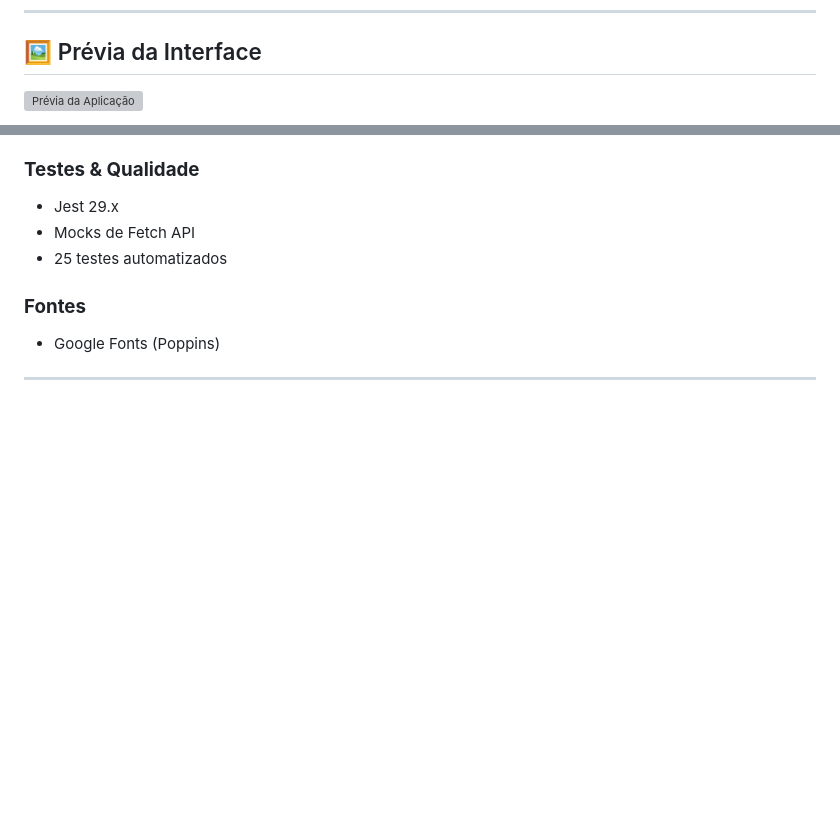
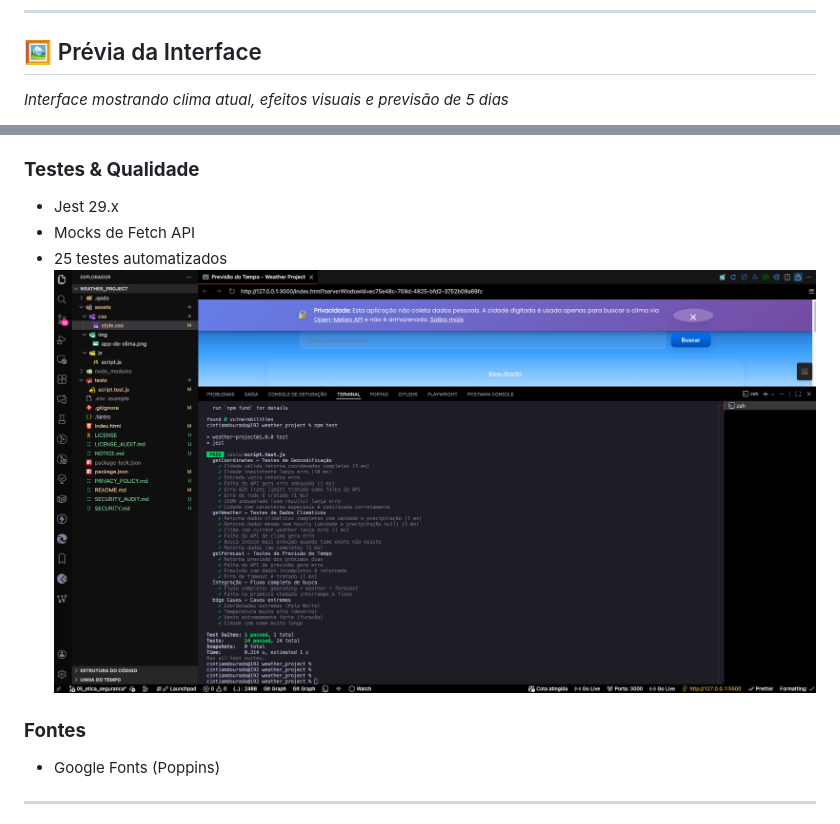
Before and after one commit to cdouradom/weather_project, a Markdown page: README.md, 2 parts joined by grey strips. GitHub-like rendering; pictures changed too: assets/img/weather_tests_API_.png (added); blank space fills up the shorter version; grey boxes are pictures that could not be loaded.

```diff
--- a/README.md
+++ b/README.md
@@ -55,5 +55,5 @@ Aplicação completa que permite consultar o clima atual e a previsão estendida
 
 ## 🖼️ Prévia da Interface
 
-![Prévia da Aplicação](https://claude.ai/chat/assets/img/preview.png)
+*Interface mostrando clima atual, efeitos visuais e previsão de 5 dias*
 
@@ -80,6 +88,7 @@ Aplicação completa que permite consultar o clima atual e a previsão estendida
 - Jest 29.x
 - Mocks de Fetch API
 - 25 testes automatizados
+![Prévia do Result Tests](assets/img/weather_tests_API_.png)
 
 ### **Fontes**
 
```
Also changed, not shown: other parts of README.md (+9 -3 lines), assets/img/PreviaInterface(chuva).png (added), assets/img/PreviaInterface(neve).png (added), assets/img/PreviaInterface(nublado).png (added), assets/img/PreviaInterface(sol).png (added), 2 other files.
